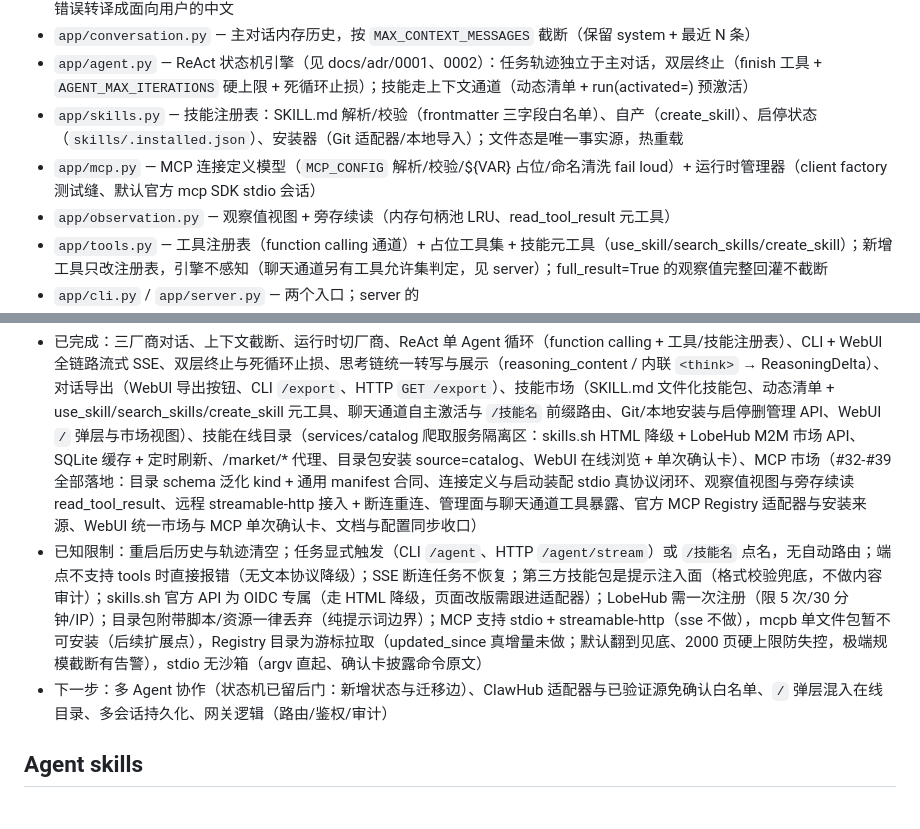
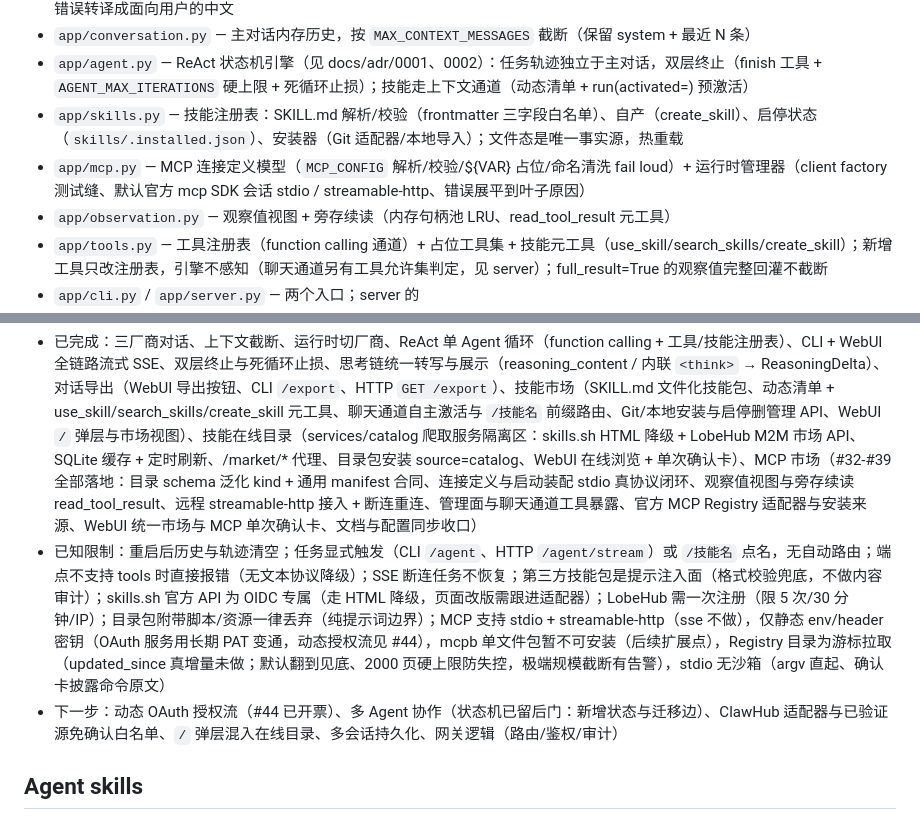
Before and after one commit to Kurilsang/multiAgent, a Markdown page: AGENTS.md, 2 parts joined by grey strips. Rendered like a GitHub page.

```diff
--- a/AGENTS.md
+++ b/AGENTS.md
@@ -29,7 +29,7 @@ Python 3.12；openai SDK（统一三家厂商）、pydantic-settings（.env 配
 - `app/conversation.py` — 主对话内存历史，按 `MAX_CONTEXT_MESSAGES` 截断（保留 system + 最近 N 条）
 - `app/agent.py` — ReAct 状态机引擎（见 docs/adr/0001、0002）：任务轨迹独立于主对话，双层终止（finish 工具 + `AGENT_MAX_ITERATIONS` 硬上限 + 死循环止损）；技能走上下文通道（动态清单 + run(activated=) 预激活）
 - `app/skills.py` — 技能注册表：SKILL.md 解析/校验（frontmatter 三字段白名单）、自产（create_skill）、启停状态（`skills/.installed.json`）、安装器（Git 适配器/本地导入）；文件态是唯一事实源，热重载
-- `app/mcp.py` — MCP 连接定义模型（`MCP_CONFIG` 解析/校验/${VAR} 占位/命名清洗 fail loud）+ 运行时管理器（client factory 测试缝、默认官方 mcp SDK stdio 会话）
+- `app/mcp.py` — MCP 连接定义模型（`MCP_CONFIG` 解析/校验/${VAR} 占位/命名清洗 fail loud）+ 运行时管理器（client factory 测试缝、默认官方 mcp SDK 会话 stdio / streamable-http、错误展平到叶子原因）
 - `app/observation.py` — 观察值视图 + 旁存续读（内存句柄池 LRU、read_tool_result 元工具）
 - `app/tools.py` — 工具注册表（function calling 通道）+ 占位工具集 + 技能元工具（use_skill/search_skills/create_skill）；新增工具只改注册表，引擎不感知（聊天通道另有工具允许集判定，见 server）；full_result=True 的观察值完整回灌不截断
 - `app/cli.py` / `app/server.py` — 两个入口；server 的 `/chat`、`/chat/stream`、`/agent/stream`、`/skills*`、`/mcp*`、`/market*` 共用线程锁串行化，定位单用户/低并发；聊天通道带 `CHAT_MAX_TOOL_TURNS` 有界迷你工具循环，`/技能名` 前缀确定性路由任务通道并预激活
@@ -41,8 +41,8 @@ Python 3.12；openai SDK（统一三家厂商）、pydantic-settings（.env 配
 ## 当前状态与下一步
 
 - 已完成：三厂商对话、上下文截断、运行时切厂商、ReAct 单 Agent 循环（function calling + 工具/技能注册表）、CLI + WebUI 全链路流式 SSE、双层终止与死循环止损、思考链统一转写与展示（reasoning_content / 内联 `<think>` → ReasoningDelta）、对话导出（WebUI 导出按钮、CLI `/export`、HTTP `GET /export`）、技能市场（SKILL.md 文件化技能包、动态清单 + use_skill/search_skills/create_skill 元工具、聊天通道自主激活与 `/技能名` 前缀路由、Git/本地安装与启停删管理 API、WebUI `/` 弹层与市场视图）、技能在线目录（services/catalog 爬取服务隔离区：skills.sh HTML 降级 + LobeHub M2M 市场 API、SQLite 缓存 + 定时刷新、/market/* 代理、目录包安装 source=catalog、WebUI 在线浏览 + 单次确认卡）、MCP 市场（#32-#39 全部落地：目录 schema 泛化 kind + 通用 manifest 合同、连接定义与启动装配 stdio 真协议闭环、观察值视图与旁存续读 read_tool_result、远程 streamable-http 接入 + 断连重连、管理面与聊天通道工具暴露、官方 MCP Registry 适配器与安装来源、WebUI 统一市场与 MCP 单次确认卡、文档与配置同步收口）
-- 已知限制：重启后历史与轨迹清空；任务显式触发（CLI `/agent`、HTTP `/agent/stream`）或 `/技能名` 点名，无自动路由；端点不支持 tools 时直接报错（无文本协议降级）；SSE 断连任务不恢复；第三方技能包是提示注入面（格式校验兜底，不做内容审计）；skills.sh 官方 API 为 OIDC 专属（走 HTML 降级，页面改版需跟进适配器）；LobeHub 需一次注册（限 5 次/30 分钟/IP）；目录包附带脚本/资源一律丢弃（纯提示词边界）；MCP 支持 stdio + streamable-http（sse 不做），mcpb 单文件包暂不可安装（后续扩展点），Registry 目录为游标拉取（updated_since 真增量未做；默认翻到见底、2000 页硬上限防失控，极端规模截断有告警），stdio 无沙箱（argv 直起、确认卡披露命令原文）
-- 下一步：多 Agent 协作（状态机已留后门：新增状态与迁移边）、ClawHub 适配器与已验证源免确认白名单、`/` 弹层混入在线目录、多会话持久化、网关逻辑（路由/鉴权/审计）
+- 已知限制：重启后历史与轨迹清空；任务显式触发（CLI `/agent`、HTTP `/agent/stream`）或 `/技能名` 点名，无自动路由；端点不支持 tools 时直接报错（无文本协议降级）；SSE 断连任务不恢复；第三方技能包是提示注入面（格式校验兜底，不做内容审计）；skills.sh 官方 API 为 OIDC 专属（走 HTML 降级，页面改版需跟进适配器）；LobeHub 需一次注册（限 5 次/30 分钟/IP）；目录包附带脚本/资源一律丢弃（纯提示词边界）；MCP 支持 stdio + streamable-http（sse 不做），仅静态 env/header 密钥（OAuth 服务用长期 PAT 变通，动态授权流见 #44），mcpb 单文件包暂不可安装（后续扩展点），Registry 目录为游标拉取（updated_since 真增量未做；默认翻到见底、2000 页硬上限防失控，极端规模截断有告警），stdio 无沙箱（argv 直起、确认卡披露命令原文）
+- 下一步：动态 OAuth 授权流（#44 已开票）、多 Agent 协作（状态机已留后门：新增状态与迁移边）、ClawHub 适配器与已验证源免确认白名单、`/` 弹层混入在线目录、多会话持久化、网关逻辑（路由/鉴权/审计）
 
 ## Agent skills
 
```
Also changed, not shown: README.md (+2 -1 lines).
